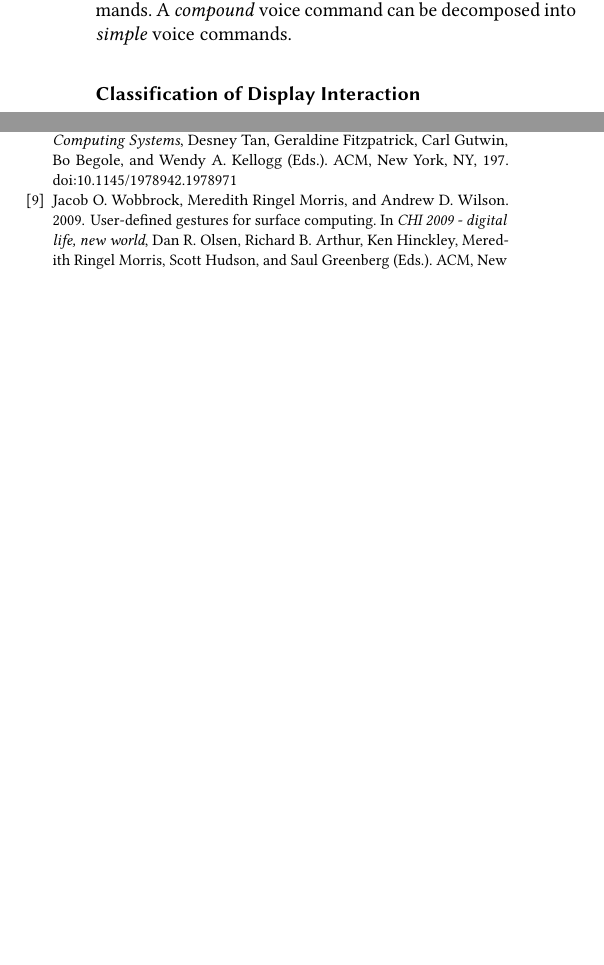
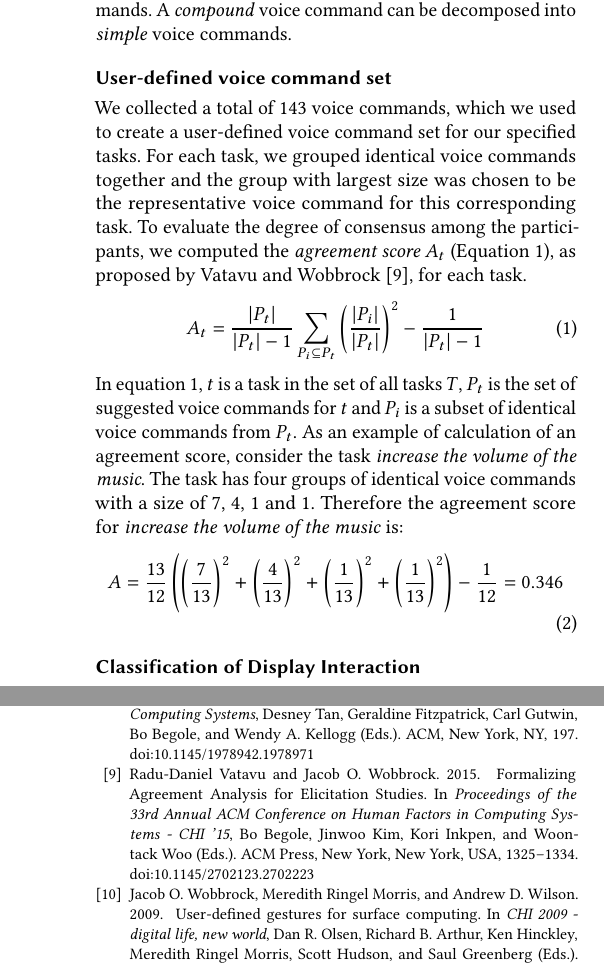
Before and after one commit to FH100/AUE_SmartHome, a LaTeX paper (AUE_Paper.tex, which reads AUE_Paper.bib): two parts of the columns of page 3 of 4 before the commit and two parts of the columns of pages 3 and 4 of 4 after it, joined at a grey line, cut so that both start at the same text, the shorter picture padded with empty space. Compiled offline with pdfLaTeX.

Commit message:
Agreement score for voice

```diff
--- a/AUE_Paper.bib
+++ b/AUE_Paper.bib
@@ -27,3 +27,10 @@
  title = {Home - SmartHome Hilfe},
  url = {https://service.startsmarthome.de/de/},
  urldate = {09.07.2019}
+}
+
+
+@proceedings{Begole.2015,
+ year = {2015},
+ title = {Proceedings of the 33rd Annual ACM Conference on Human Factors in Computing Systems - CHI '15},
+ address = {New York, New York, USA},
@@ -30,3 +40,4 @@
+ doi = {10.1145/2702123}
 }
 
 
@@ -139,3 +150,6 @@
 }
 
 
+@inproceedings{Vatavu.2015,
+ author = {Vatavu, Radu-Daniel and Wobbrock, Jacob O.},
+ title = {Formalizing Agreement Analysis for Elicitation Studies},
@@ -142,3 +160,10 @@
+ booktitle = {Proceedings of the 33rd Annual ACM Conference on Human Factors in Computing Systems - CHI '15},
+ year = {2015},
+ address = {New York, New York, USA},
+ doi = {10.1145/2702123.2702223}
+}
+
+
 @inproceedings{Wobbrock.2009,
  author = {Wobbrock, Jacob O. and Morris, Meredith Ringel and Wilson, Andrew D.},
  title = {User-defined gestures for surface computing},
--- a/AUE_Paper.tex
+++ b/AUE_Paper.tex
@@ -241,7 +240,17 @@ The \textit{complexity} dimension describes if the voice command consists out of
 \end{small}
 \end{center}
 \end{table}
-
+\subsection{User-defined voice command set}
+We collected a total of $143$ voice commands, which we used to create a user-defined voice command set for our specified tasks. For each task, we grouped identical voice commands together and the group with largest size was chosen to be the representative voice command for this corresponding task. To evaluate the degree of consensus among the participants, we computed the \textit{agreement score} $A_t$ (Equation \ref{agreement score}), as proposed by Vatavu and Wobbrock \cite{Vatavu.2015}, for each task.
+\begin{equation}
+\label{agreement score}
+	A_t = \frac{|P_t|}{|P_t|-1} \sum_{P_i \subseteq P_t} \left(\frac{|P_i|}{|P_t|}\right)^2  - \frac{1}{|P_t|-1}
+\end{equation}
+In equation \ref{agreement score}, $t$ is a task in the set of all tasks $T$, $P_t$ is the set of suggested voice commands for $t$ and $P_i$ is a subset of identical voice commands from $P_t$.
+As an example of calculation of an agreement score, consider the task \textit{increase the volume of the music}. The task has four groups of identical voice commands with a size of $7$, $4$, $1$ and $1$. Therefore the agreement score for \textit{increase the volume of the music} is:
+\begin{equation}
+	A = \frac{13}{12} \left(\left(\frac{7}{13}\right)^2 + \left(\frac{4}{13}\right)^2 + \left(\frac{1}{13}\right)^2 + \left(\frac{1}{13}\right)^2 \right)- \frac{1}{12} = 0.346
+\end{equation}
 \subsection{Classification of Display Interaction}
 \subsection{Classification of Mid-Air Gestures}
 blabla
```
Also changed, not shown: AUE_Paper.bbl, AUE_Paper.pdf, AUE_Paper.bib (7 more changed lines), AUE_Paper.tex (1 more changed lines), 6 other files.
